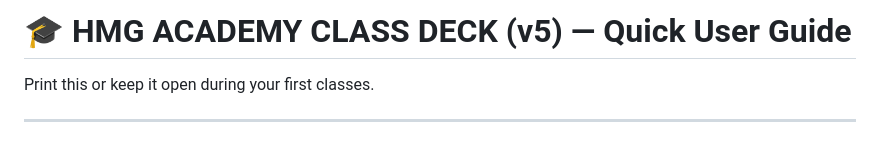
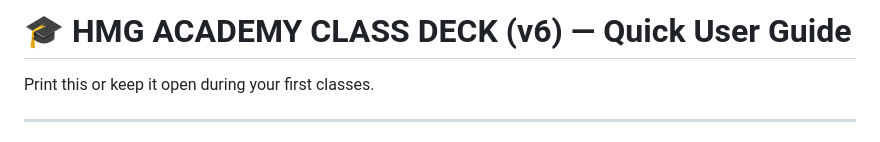
Before and after one commit to hmgacademyhub/hmgteachplatform, a Markdown page: docs/USER_GUIDE.md, the part around the change. Drawn GitHub-style.

```diff
--- a/docs/USER_GUIDE.md
+++ b/docs/USER_GUIDE.md
@@ -1,4 +1,4 @@
-# 🎓 HMG ACADEMY CLASS DECK (v5) — Quick User Guide
+# 🎓 HMG ACADEMY CLASS DECK (v6) — Quick User Guide
 
 Print this or keep it open during your first classes.
 
```
Also changed, not shown: docs/DEPLOYMENT.md (+38 -4 lines).
